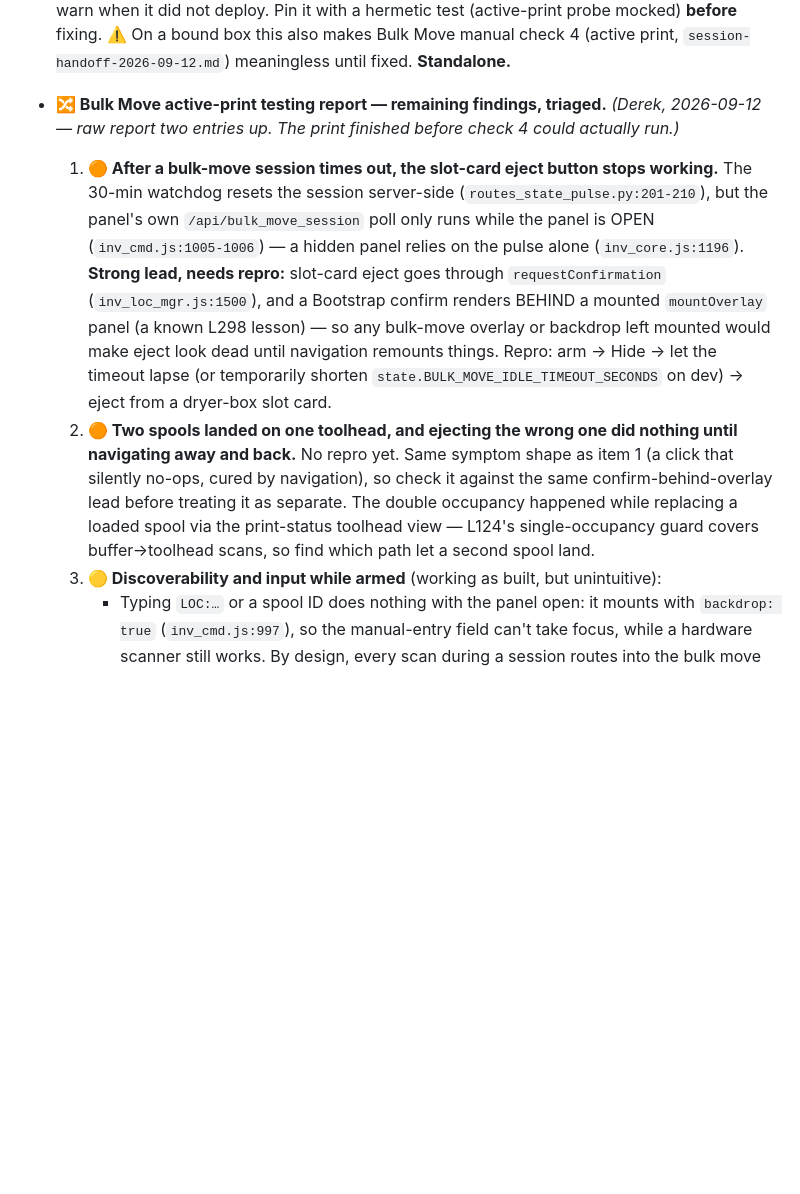
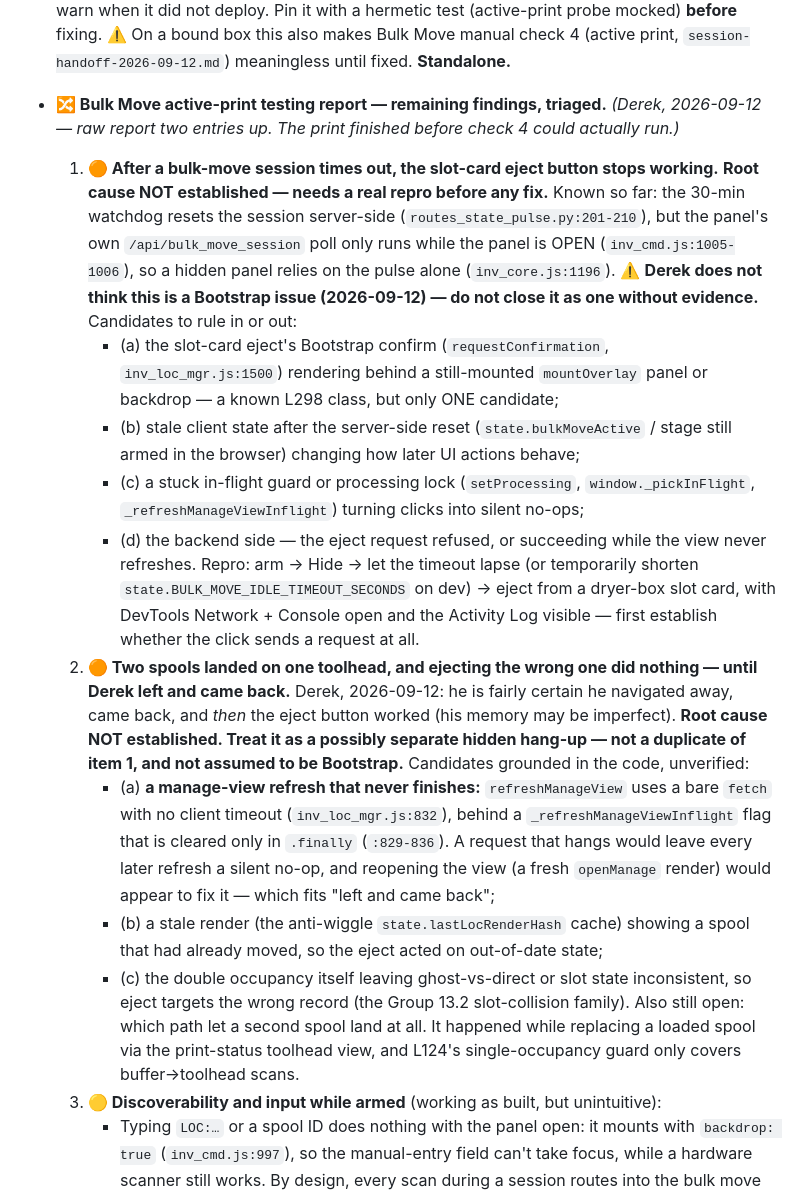
Before and after one commit to derekp10/Filament-Command-Center, a Markdown page: Feature-Buglist.md, the part around the change. Rendered like a GitHub page; blank space fills up the shorter version.

Commit message:
docs(buglist): don't pin the two eject no-ops on Bootstrap
Derek (2026-09-12) doesn't believe either the timeout-breaks-eject issue or
the two-spools-on-one-toolhead eject no-op was a Bootstrap problem, and wants
them investigated properly rather than written off. The triage in 5c9b98e had
presented "a Bootstrap confirm rendering behind a still-mounted overlay" as the
suspected shared cause; that overstated one unverified hypothesis.

Both items now say the root cause is NOT established, and list candidates to
rule in or out:

- Timeout-breaks-eject: confirm-behind-overlay (one candidate only), stale
  client state after the server-side reset, a stuck in-flight/processing
  guard, or a backend refusal / success-without-refresh. The repro now starts
  by checking whether the click sends a request at all.

- Two spools on one toolhead: records Derek's recollection that the eject
  worked after he left and came back (memory possibly imperfect), treats it as
  a possibly separate hang-up rather than a duplicate, and adds candidates -
  notably refreshManageView's bare fetch with no client timeout behind an
  in-flight flag cleared only in .finally, which would turn later refreshes
  into silent no-ops until a fresh openManage render.

working-groups.md and the 2026-09-12 handoff are updated to match.

Co-Authored-By: Claude Opus 5 <noreply@anthropic.com>

```diff
--- a/Feature-Buglist.md
+++ b/Feature-Buglist.md
@@ -7,8 +7,17 @@
   **Fix direction:** forward `confirm_active_print` into the chained call (the user already confirmed disrupting that print), and gate the log + `auto_deployed_to` on the chained result's real status — warn when it did not deploy. Pin it with a hermetic test (active-print probe mocked) **before** fixing. ⚠️ On a bound box this also makes Bulk Move manual check 4 (active print, `session-handoff-2026-09-12.md`) meaningless until fixed. **Standalone.**
 
 * **🔀 Bulk Move active-print testing report — remaining findings, triaged.** _(Derek, 2026-09-12 — raw report two entries up. The print finished before check 4 could actually run.)_
-  1. **🟠 After a bulk-move session times out, the slot-card eject button stops working.** The 30-min watchdog resets the session server-side (`routes_state_pulse.py:201-210`), but the panel's own `/api/bulk_move_session` poll only runs while the panel is OPEN (`inv_cmd.js:1005-1006`) — a hidden panel relies on the pulse alone (`inv_core.js:1196`). **Strong lead, needs repro:** slot-card eject goes through `requestConfirmation` (`inv_loc_mgr.js:1500`), and a Bootstrap confirm renders BEHIND a mounted `mountOverlay` panel (a known L298 lesson) — so any bulk-move overlay or backdrop left mounted would make eject look dead until navigation remounts things. Repro: arm → Hide → let the timeout lapse (or temporarily shorten `state.BULK_MOVE_IDLE_TIMEOUT_SECONDS` on dev) → eject from a dryer-box slot card.
-  2. **🟠 Two spools landed on one toolhead, and ejecting the wrong one did nothing until navigating away and back.** No repro yet. Same symptom shape as item 1 (a click that silently no-ops, cured by navigation), so check it against the same confirm-behind-overlay lead before treating it as separate. The double occupancy happened while replacing a loaded spool via the print-status toolhead view — L124's single-occupancy guard covers buffer→toolhead scans, so find which path let a second spool land.
+  1. **🟠 After a bulk-move session times out, the slot-card eject button stops working.** **Root cause NOT established — needs a real repro before any fix.** Known so far: the 30-min watchdog resets the session server-side (`routes_state_pulse.py:201-210`), but the panel's own `/api/bulk_move_session` poll only runs while the panel is OPEN (`inv_cmd.js:1005-1006`), so a hidden panel relies on the pulse alone (`inv_core.js:1196`). ⚠️ **Derek does not think this is a Bootstrap issue (2026-09-12) — do not close it as one without evidence.** Candidates to rule in or out:
+     - (a) the slot-card eject's Bootstrap confirm (`requestConfirmation`, `inv_loc_mgr.js:1500`) rendering behind a still-mounted `mountOverlay` panel or backdrop — a known L298 class, but only ONE candidate;
+     - (b) stale client state after the server-side reset (`state.bulkMoveActive` / stage still armed in the browser) changing how later UI actions behave;
+     - (c) a stuck in-flight guard or processing lock (`setProcessing`, `window._pickInFlight`, `_refreshManageViewInflight`) turning clicks into silent no-ops;
+     - (d) the backend side — the eject request refused, or succeeding while the view never refreshes.
+     Repro: arm → Hide → let the timeout lapse (or temporarily shorten `state.BULK_MOVE_IDLE_TIMEOUT_SECONDS` on dev) → eject from a dryer-box slot card, with DevTools Network + Console open and the Activity Log visible — first establish whether the click sends a request at all.
+  2. **🟠 Two spools landed on one toolhead, and ejecting the wrong one did nothing — until Derek left and came back.** Derek, 2026-09-12: he is fairly certain he navigated away, came back, and *then* the eject button worked (his memory may be imperfect). **Root cause NOT established. Treat it as a possibly separate hidden hang-up — not a duplicate of item 1, and not assumed to be Bootstrap.** Candidates grounded in the code, unverified:
+     - (a) **a manage-view refresh that never finishes:** `refreshManageView` uses a bare `fetch` with no client timeout (`inv_loc_mgr.js:832`), behind a `_refreshManageViewInflight` flag that is cleared only in `.finally` (`:829-836`). A request that hangs would leave every later refresh a silent no-op, and reopening the view (a fresh `openManage` render) would appear to fix it — which fits "left and came back";
+     - (b) a stale render (the anti-wiggle `state.lastLocRenderHash` cache) showing a spool that had already moved, so the eject acted on out-of-date state;
+     - (c) the double occupancy itself leaving ghost-vs-direct or slot state inconsistent, so eject targets the wrong record (the Group 13.2 slot-collision family).
+     Also still open: which path let a second spool land at all. It happened while replacing a loaded spool via the print-status toolhead view, and L124's single-occupancy guard only covers buffer→toolhead scans.
   3. **🟡 Discoverability and input while armed** (working as built, but unintuitive):
      - Typing `LOC:…` or a spool ID does nothing with the panel open: it mounts with `backdrop: true` (`inv_cmd.js:997`), so the manual-entry field can't take focus, while a hardware scanner still works. By design, every scan during a session routes into the bulk move and spool scans are refused ("Scan a LOCATION during a bulk move (or CMD:CANCEL)", `logic.py:1343`), so nothing can join the buffer while armed.
      - There is no in-panel way to set the destination; it only comes from a location scan. Scanning a location label while the panel was hidden DID set the destination, but showed nothing until the panel was reopened via the 🔀 pill.
```
Also changed, not shown: docs/agent_docs/working-groups.md (+1 -1 lines), 1 other file.
